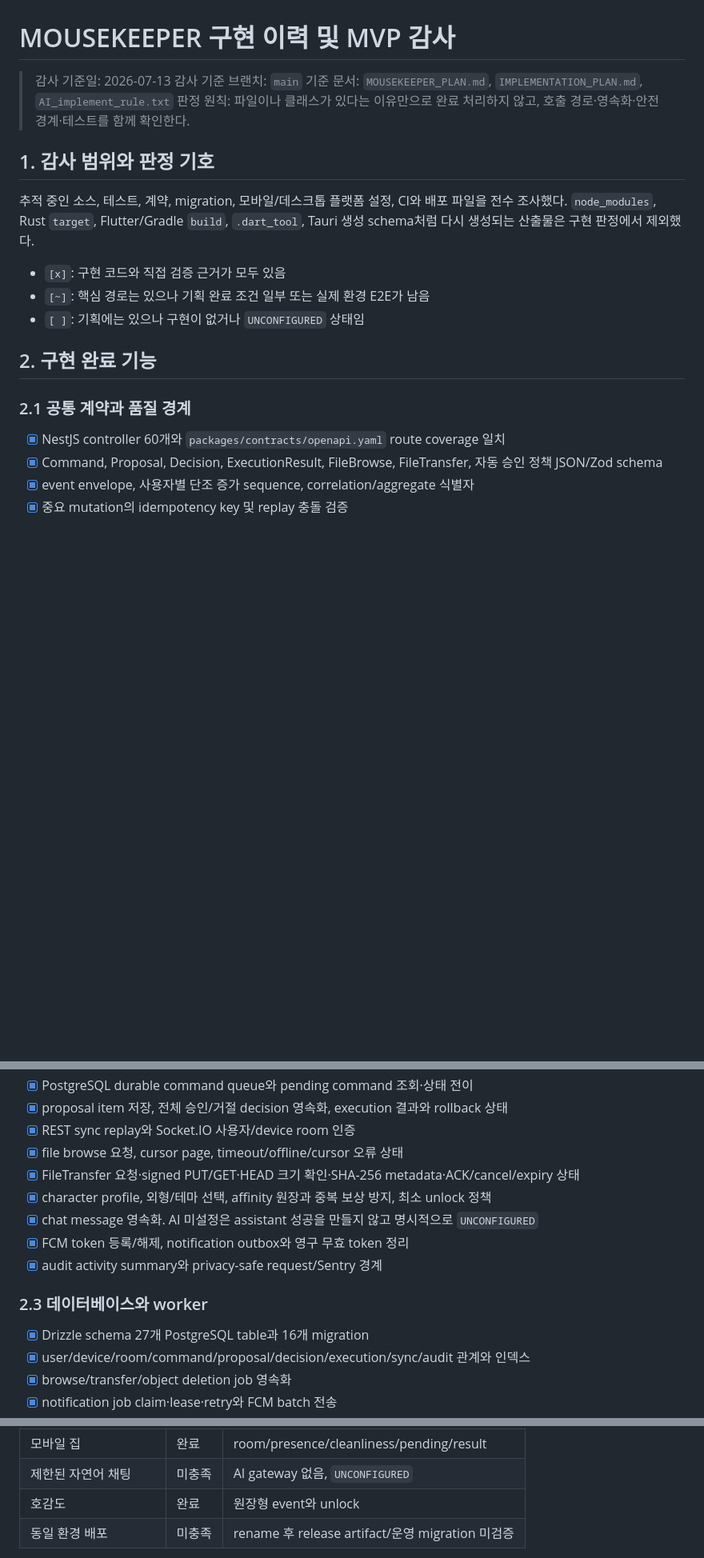
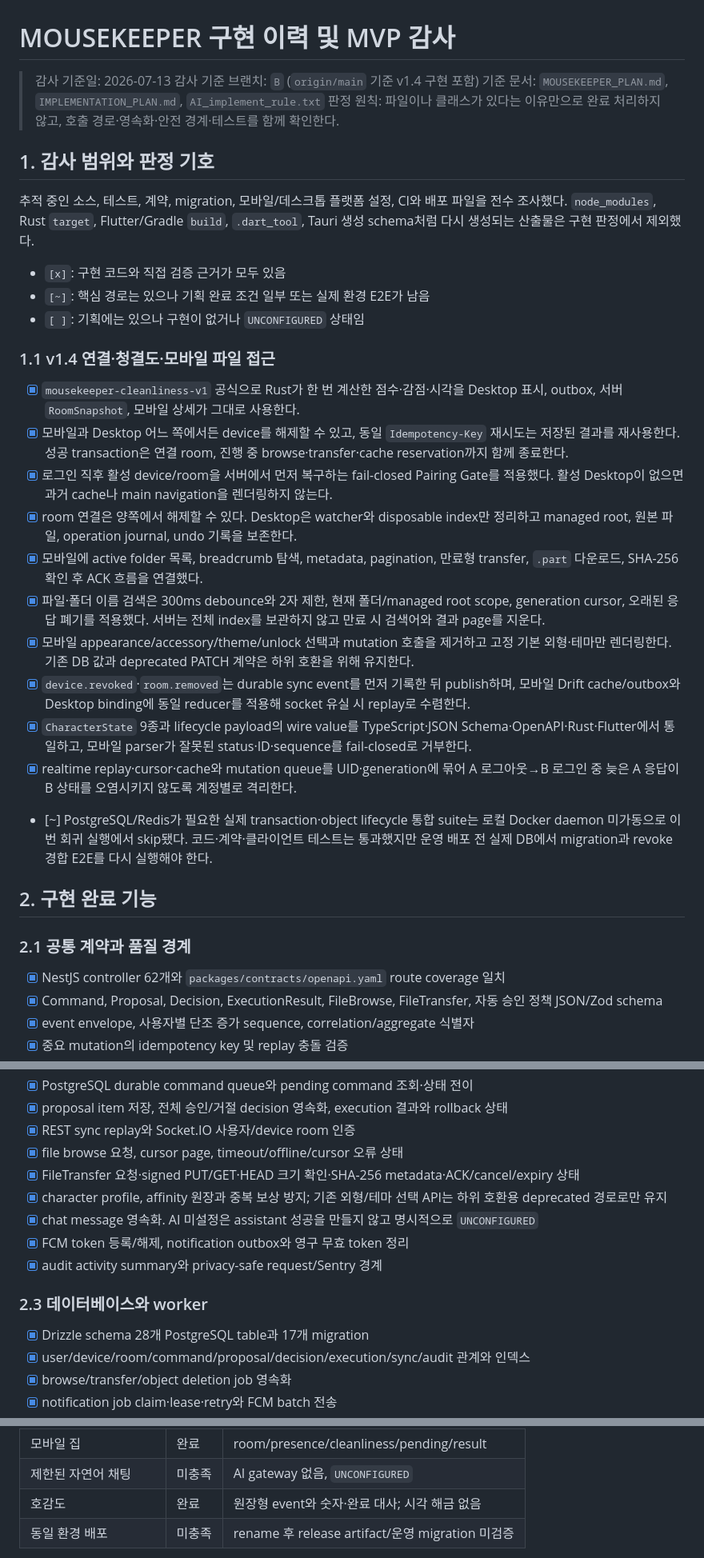
Before and after one commit to madcamp-official/26s-w2-c3-09, a Markdown page: HISTORY.md, 3 parts joined by grey strips. Shown at 80% size. GitHub-like rendering; blank space fills up the shorter version.

```diff
--- a/HISTORY.md
+++ b/HISTORY.md
@@ -1,7 +1,7 @@
 # MOUSEKEEPER 구현 이력 및 MVP 감사
 
 > 감사 기준일: 2026-07-13
-> 감사 기준 브랜치: `main`
+> 감사 기준 브랜치: `B` (`origin/main` 기준 v1.4 구현 포함)
 > 기준 문서: `MOUSEKEEPER_PLAN.md`, `IMPLEMENTATION_PLAN.md`, `AI_implement_rule.txt`
 > 판정 원칙: 파일이나 클래스가 있다는 이유만으로 완료 처리하지 않고, 호출 경로·영속화·안전 경계·테스트를 함께 확인한다.
 
@@ -13,11 +13,25 @@
 - `[~]`: 핵심 경로는 있으나 기획 완료 조건 일부 또는 실제 환경 E2E가 남음
 - `[ ]`: 기획에는 있으나 구현이 없거나 `UNCONFIGURED` 상태임
 
+### 1.1 v1.4 연결·청결도·모바일 파일 접근
+
+- [x] `mousekeeper-cleanliness-v1` 공식으로 Rust가 한 번 계산한 점수·감점·시각을 Desktop 표시, outbox, 서버 `RoomSnapshot`, 모바일 상세가 그대로 사용한다.
+- [x] 모바일과 Desktop 어느 쪽에서든 device를 해제할 수 있고, 동일 `Idempotency-Key` 재시도는 저장된 결과를 재사용한다. 성공 transaction은 연결 room, 진행 중 browse·transfer·cache reservation까지 함께 종료한다.
+- [x] 로그인 직후 활성 device/room을 서버에서 먼저 복구하는 fail-closed Pairing Gate를 적용했다. 활성 Desktop이 없으면 과거 cache나 main navigation을 렌더링하지 않는다.
+- [x] room 연결은 양쪽에서 해제할 수 있다. Desktop은 watcher와 disposable index만 정리하고 managed root, 원본 파일, operation journal, undo 기록을 보존한다.
+- [x] 모바일에 active folder 목록, breadcrumb 탐색, metadata, pagination, 만료형 transfer, `.part` 다운로드, SHA-256 확인 후 ACK 흐름을 연결했다.
+- [x] 파일·폴더 이름 검색은 300ms debounce와 2자 제한, 현재 폴더/managed root scope, generation cursor, 오래된 응답 폐기를 적용했다. 서버는 전체 index를 보관하지 않고 만료 시 검색어와 결과 page를 지운다.
+- [x] 모바일 appearance/accessory/theme/unlock 선택과 mutation 호출을 제거하고 고정 기본 외형·테마만 렌더링한다. 기존 DB 값과 deprecated PATCH 계약은 하위 호환을 위해 유지한다.
+- [x] `device.revoked`·`room.removed`는 durable sync event를 먼저 기록한 뒤 publish하며, 모바일 Drift cache/outbox와 Desktop binding에 동일 reducer를 적용해 socket 유실 시 replay로 수렴한다.
+- [x] `CharacterState` 9종과 lifecycle payload의 wire value를 TypeScript·JSON Schema·OpenAPI·Rust·Flutter에서 통일하고, 모바일 parser가 잘못된 status·ID·sequence를 fail-closed로 거부한다.
+- [x] realtime replay·cursor·cache와 mutation queue를 UID·generation에 묶어 A 로그아웃→B 로그인 중 늦은 A 응답이 B 상태를 오염시키지 않도록 계정별로 격리한다.
+- [~] PostgreSQL/Redis가 필요한 실제 transaction·object lifecycle 통합 suite는 로컬 Docker daemon 미가동으로 이번 회귀 실행에서 skip됐다. 코드·계약·클라이언트 테스트는 통과했지만 운영 배포 전 실제 DB에서 migration과 revoke 경합 E2E를 다시 실행해야 한다.
+
 ## 2. 구현 완료 기능
 
 ### 2.1 공통 계약과 품질 경계
 
-- [x] NestJS controller 60개와 `packages/contracts/openapi.yaml` route coverage 일치
+- [x] NestJS controller 62개와 `packages/contracts/openapi.yaml` route coverage 일치
 - [x] Command, Proposal, Decision, ExecutionResult, FileBrowse, FileTransfer, 자동 승인 정책 JSON/Zod schema
 - [x] event envelope, 사용자별 단조 증가 sequence, correlation/aggregate 식별자
 - [x] 중요 mutation의 idempotency key 및 replay 충돌 검증
@@ -36,14 +50,14 @@
 - [x] REST sync replay와 Socket.IO 사용자/device room 인증
 - [x] file browse 요청, cursor page, timeout/offline/cursor 오류 상태
 - [x] FileTransfer 요청·signed PUT/GET·HEAD 크기 확인·SHA-256 metadata·ACK/cancel/expiry 상태
-- [x] character profile, 외형/테마 선택, affinity 원장과 중복 보상 방지, 최소 unlock 정책
+- [x] character profile, affinity 원장과 중복 보상 방지; 기존 외형/테마 선택 API는 하위 호환용 deprecated 경로로만 유지
 - [x] chat message 영속화. AI 미설정은 assistant 성공을 만들지 않고 명시적으로 `UNCONFIGURED`
 - [x] FCM token 등록/해제, notification outbox와 영구 무효 token 정리
 - [x] audit activity summary와 privacy-safe request/Sentry 경계
 
 ### 2.3 데이터베이스와 worker
 
-- [x] Drizzle schema 27개 PostgreSQL table과 16개 migration
+- [x] Drizzle schema 28개 PostgreSQL table과 17개 migration
 - [x] user/device/room/command/proposal/decision/execution/sync/audit 관계와 인덱스
 - [x] browse/transfer/object deletion job 영속화
 - [x] notification job claim·lease·retry와 FCM batch 전송
@@ -208,7 +222,7 @@
 | 캐릭터 상태 애니메이션 | 부분 | PNG 상태 이미지, 실제 animation 없음 |
 | 모바일 집 | 완료 | room/presence/cleanliness/pending/result |
 | 제한된 자연어 채팅 | 미충족 | AI gateway 없음, `UNCONFIGURED` |
-| 호감도 | 완료 | 원장형 event와 unlock |
+| 호감도 | 완료 | 원장형 event와 숫자·완료 대사; 시각 해금 없음 |
 | 동일 환경 배포 | 미충족 | rename 후 release artifact/운영 migration 미검증 |
 
 - 엄격 완료: **13/22 (59%)**
```
Also changed, not shown: other parts of HISTORY.md (+9 -9 lines), README.md (+22 -9 lines).
